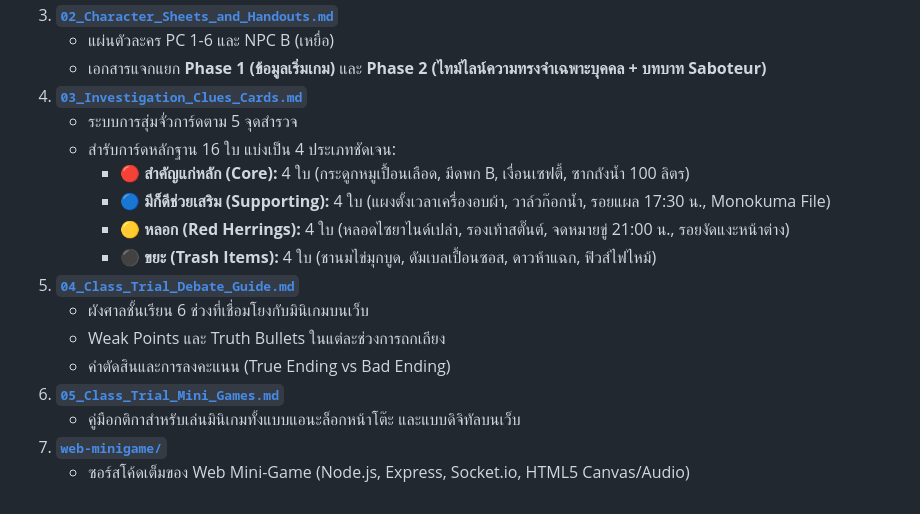
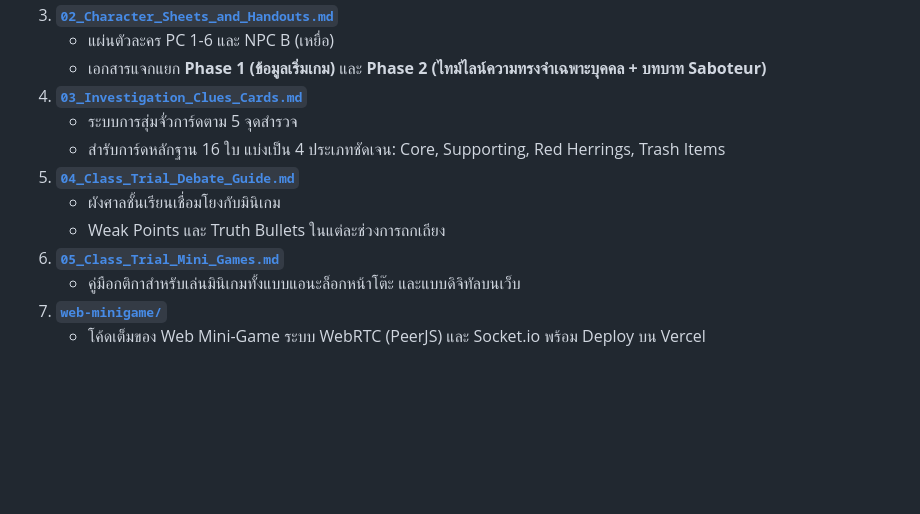
Before and after one commit to AnMayVaa/Danganronpa-TTRPG, a Markdown page: README.md, the part around one of its changes. GitHub-like rendering; blank space fills up the shorter version.

```diff
--- a/README.md
+++ b/README.md
@@ -28,16 +72,11 @@
    - เอกสารแจกแยก **Phase 1 (ข้อมูลเริ่มเกม)** และ **Phase 2 (ไทม์ไลน์ความทรงจำเฉพาะบุคคล + บทบาท Saboteur)**
 4. **[`03_Investigation_Clues_Cards.md`](file:///c:/Antigravity/Danganronpa-TTRPG/03_Investigation_Clues_Cards.md)**
    - ระบบการสุ่มจั่วการ์ดตาม 5 จุดสำรวจ
-   - สำรับการ์ดหลักฐาน 16 ใบ แบ่งเป็น 4 ประเภทชัดเจน:
-     - 🔴 **สำคัญแก่หลัก (Core):** 4 ใบ (กระดูกหมูเปื้อนเลือด, มีดพก B, เงื่อนเซฟตี้, ซากถังน้ำ 100 ลิตร)
-     - 🔵 **มีก็ดีช่วยเสริม (Supporting):** 4 ใบ (แผงตั้งเวลาเครื่องอบผ้า, วาล์วก๊อกน้ำ, รอยแผล 17:30 น., Monokuma File)
-     - 🟡 **หลอก (Red Herrings):** 4 ใบ (หลอดไซยาไนด์เปล่า, รองเท้าสตั๊นต์, จดหมายขู่ 21:00 น., รอยงัดแงะหน้าต่าง)
-     - ⚫ **ขยะ (Trash Items):** 4 ใบ (ชานมไข่มุกบูด, ดัมเบลเปื้อนซอส, ดาวห้าแฉก, ฟิวส์ไฟไหม้)
+   - สำรับการ์ดหลักฐาน 16 ใบ แบ่งเป็น 4 ประเภทชัดเจน: Core, Supporting, Red Herrings, Trash Items
 5. **[`04_Class_Trial_Debate_Guide.md`](file:///c:/Antigravity/Danganronpa-TTRPG/04_Class_Trial_Debate_Guide.md)**
-   - ผังศาลชั้นเรียน 6 ช่วงที่เชื่อมโยงกับมินิเกมบนเว็บ
+   - ผังศาลชั้นเรียนเชื่อมโยงกับมินิเกม
    - Weak Points และ Truth Bullets ในแต่ละช่วงการถกเถียง
-   - คำตัดสินและการลงคะแนน (True Ending vs Bad Ending)
 6. **[`05_Class_Trial_Mini_Games.md`](file:///c:/Antigravity/Danganronpa-TTRPG/05_Class_Trial_Mini_Games.md)**
    - คู่มือกติกาสำหรับเล่นมินิเกมทั้งแบบแอนะล็อกหน้าโต๊ะ และแบบดิจิทัลบนเว็บ
 7. **[`web-minigame/`](file:///c:/Antigravity/Danganronpa-TTRPG/web-minigame)**
-   - ซอร์สโค้ดเต็มของ Web Mini-Game (Node.js, Express, Socket.io, HTML5 Canvas/Audio)
+   - โค้ดเต็มของ Web Mini-Game ระบบ WebRTC (PeerJS) และ Socket.io พร้อม Deploy บน Vercel
```
Also changed, not shown: other parts of README.md (+52 -8 lines).
